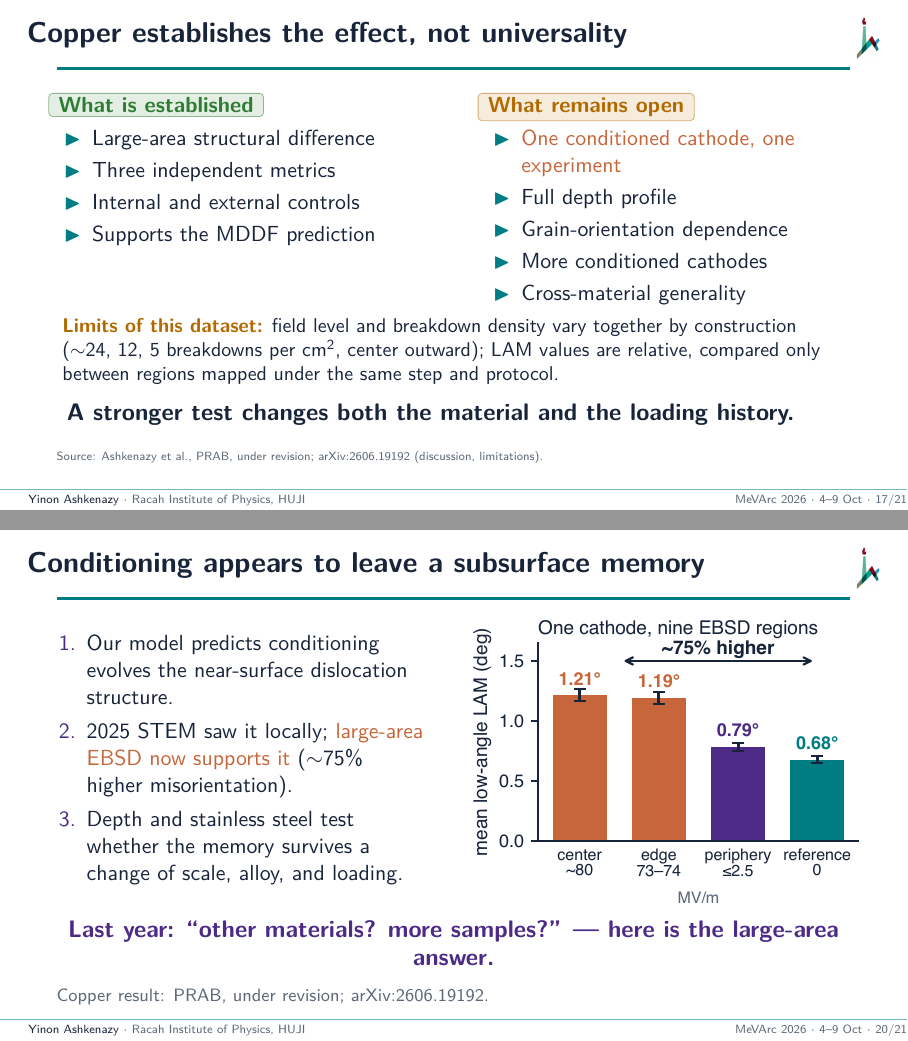
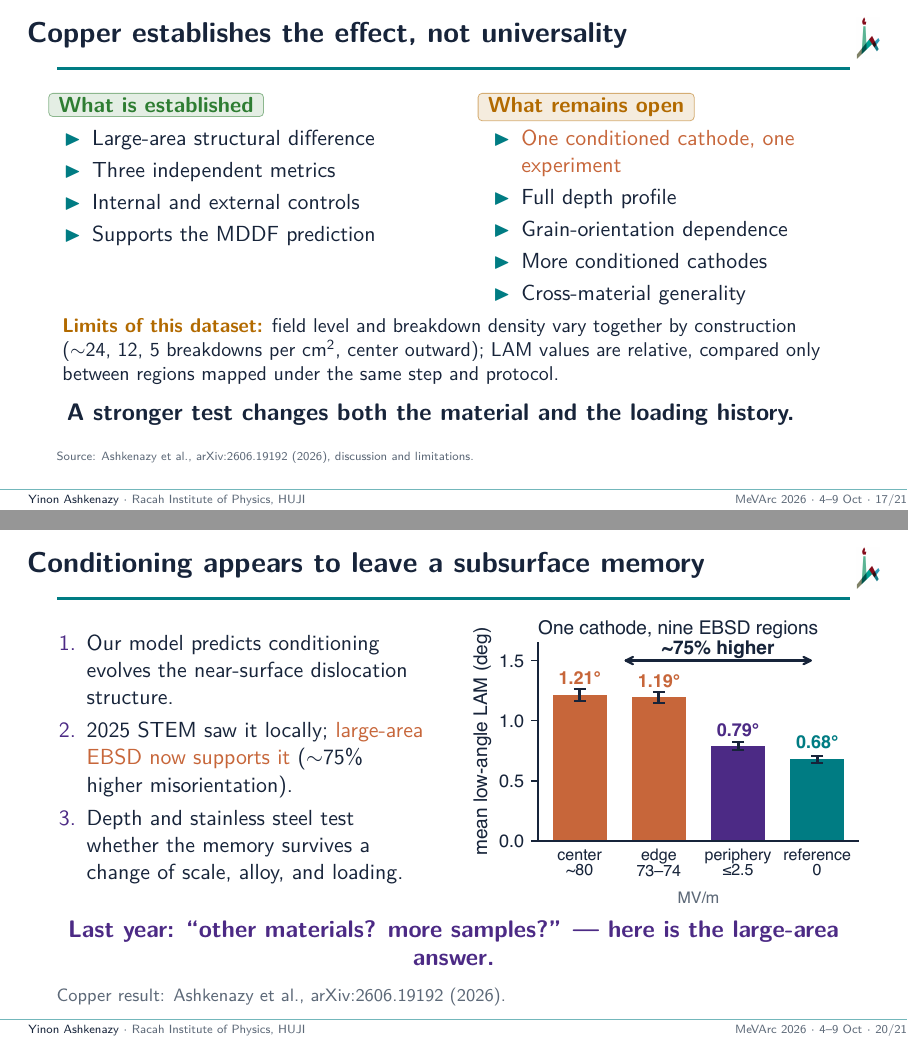
Before and after one commit to yinona/mevarc26, LaTeX slides (main.tex): pages 17 and 20 of 25, joined at a grey line. Compiled offline with pdfLaTeX.

Commit message:
Copper paper cited as arXiv only on the slides (author instruction 3 Oct evening): \condref = 'arXiv:2606.19192 (2026)' (main.tex L132, was 'PRAB, under revision; arXiv:2606.19192'), so every source line reads 'Ashkenazy et al., arXiv:2606.19192 (2026)' (frames 6, 8, 9, 10, 11, 12, 13, 14, 15, 16, 17); frame 8 L457 ', E(r): Fig. 3', frame 15 L696 ', discussion', frame 17 L795 ', discussion and limitations' (no double parentheses); frame 16 L758 gains 'Ashkenazy et al.'; frame 20 footer L920 'Copper result: Ashkenazy et al., arXiv:2606.19192 (2026).'; frame 21 under the QR L949 'Ashkenazy et al., arXiv:2606.19192'. grep main.tex for 'under revision': only the frame 20 note (L921, kept); remaining 'PRAB' hits are other papers (Degiovanni, Engelberg, Korsback). Checked in a scratch build (not committed, PDFs in the repo not rebuilt per author): 25 pages, worst overfull 1.97 pt, no undefined references, QR decodes, PDF text has no 'under revision'

```diff
--- a/main.tex
+++ b/main.tex
@@ -127,7 +127,9 @@
     \end{beamercolorbox}}}
 
 % Shorthand for the copper-result manuscript reference.
-\newcommand{\condref}{PRAB, under revision; arXiv:2606.19192}
+% Author instruction 3 Oct evening: slides cite the arXiv record only (the
+% PRAB status stays in the notes).
+\newcommand{\condref}{arXiv:2606.19192 (2026)}
 
 % One-line legend for the exposure-tier colours (shown once, on the geometry slide).
 \newcommand{\tierkey}{{\scriptsize
@@ -790,7 +792,7 @@
   \end{beamercolorbox}
   \vspace{0.02cm}
   \claim{A stronger test changes both the material and the loading history.}
-  \source{Ashkenazy et al., \condref\ (discussion, limitations).}
+  \source{Ashkenazy et al., \condref, discussion and limitations.}
   \note{The honest limitations: one conditioned cathode and one external reference; field level and breakdown density covary; LAM is a relative proxy. The invitation to replicate and compare across facilities comes on the last slide. Depth matters: STEM depletion in hard copper, EBSD curvature in heat-treated copper, each in top few hundred nanometers at most. Depth profile on one material would show whether two ends of one redistribution. Next experiments add depth and change material and loading mode.}
 \end{frame}
 
@@ -915,7 +917,7 @@
     \centering\large\bfseries\color{purple}
     Last year: ``other materials? more samples?'' --- here is the large-area answer.
   \end{beamercolorbox}
-  {\footnotesize\color{muted}Copper result: \condref.}
+  {\footnotesize\color{muted}Copper result: Ashkenazy et al., \condref.}
   \note{Close the loop from the title and from last year. Model predicted a structural memory; STEM saw it at a few specific locations; large-area EBSD supports it across the electrode: the four bars are the tier means, 1.21 and 1.19 degrees at center and edge, 0.79 at the periphery, 0.68 on the reference, about 75 percent higher at high field. Stainless-steel and depth programs are the next round of comparative forensics promised in 2025. The invitation and the paper link are on the next slide. Cite the manuscript as under revision at PRAB, arXiv:2606.19192.}
 \end{frame}
 
@@ -944,7 +946,7 @@
       \includegraphics[width=\linewidth]{result_card_small.pdf}\\[0.25cm]
       \qrcode[height=2.0cm,level=M]{https://arxiv.org/pdf/2606.19192}\\[0.15cm]
       \href{https://arxiv.org/pdf/2606.19192}{\footnotesize\bfseries\color{purple}arxiv.org/pdf/2606.19192}\\[0.05cm]
-      {\tiny\color{muted}Ashkenazy et al., \condref\par}
+      {\tiny\color{muted}Ashkenazy et al., arXiv:2606.19192\par}
   \end{columns}
   \sources{\srcl{a}Depth program: interim work plan (2026); \srcl{b}stainless-steel test: RFX project record (29 Sep 2026).}
   \note{Three lines: the model predicted a structural memory, STEM saw it locally, and large-area EBSD now supports it. Open: depth, replication on more cathodes, other materials---and the stainless-steel test with Consorzio RFX is under way. Then the invitation: new materials, other electrode configurations, cross-facility comparisons, same-area before-and-after mapping. The QR code and link open the paper. (Optional aside: Mircea's resistivity measurements, just before this talk, probe the same state.) Thank you.}
```
Also changed, not shown: main.tex (6 more changed lines).
